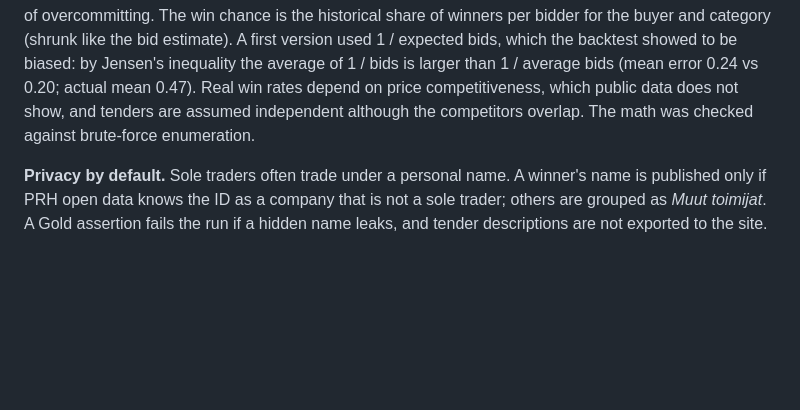
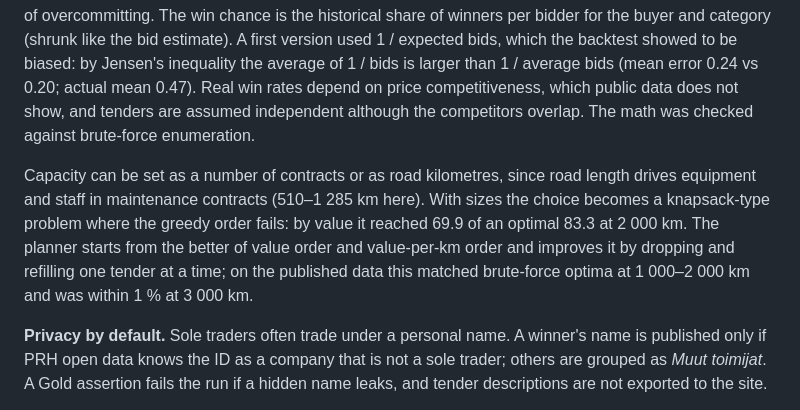
Before and after one commit to valtanenmikko/infra-intelligence, a Markdown page: README.md, the part around the change. Rendered like a GitHub page; blank space fills up the shorter version.

Commit message:
docs: describe km capacity and portfolio search

```diff
--- a/README.md
+++ b/README.md
@@ -114,6 +114,12 @@ by Jensen's inequality the average of 1 / bids is larger than 1 / average bids (
 mean 0.47). Real win rates depend on price competitiveness, which public data does not show, and tenders are
 assumed independent although the competitors overlap. The math was checked against brute-force enumeration.
 
+Capacity can be set as a number of contracts or as road kilometres, since road length drives equipment and staff
+in maintenance contracts (510–1 285 km here). With sizes the choice becomes a knapsack-type problem where the greedy
+order fails: by value it reached 69.9 of an optimal 83.3 at 2 000 km. The planner starts from the better of value
+order and value-per-km order and improves it by dropping and refilling one tender at a time; on the published data
+this matched brute-force optima at 1 000–2 000 km and was within 1 % at 3 000 km.
+
 **Privacy by default.** Sole traders often trade under a personal name. A winner's name is published only if PRH
 open data knows the ID as a company that is not a sole trader; others are grouped as *Muut toimijat*. A Gold
 assertion fails the run if a hidden name leaks, and tender descriptions are not exported to the site.
```
